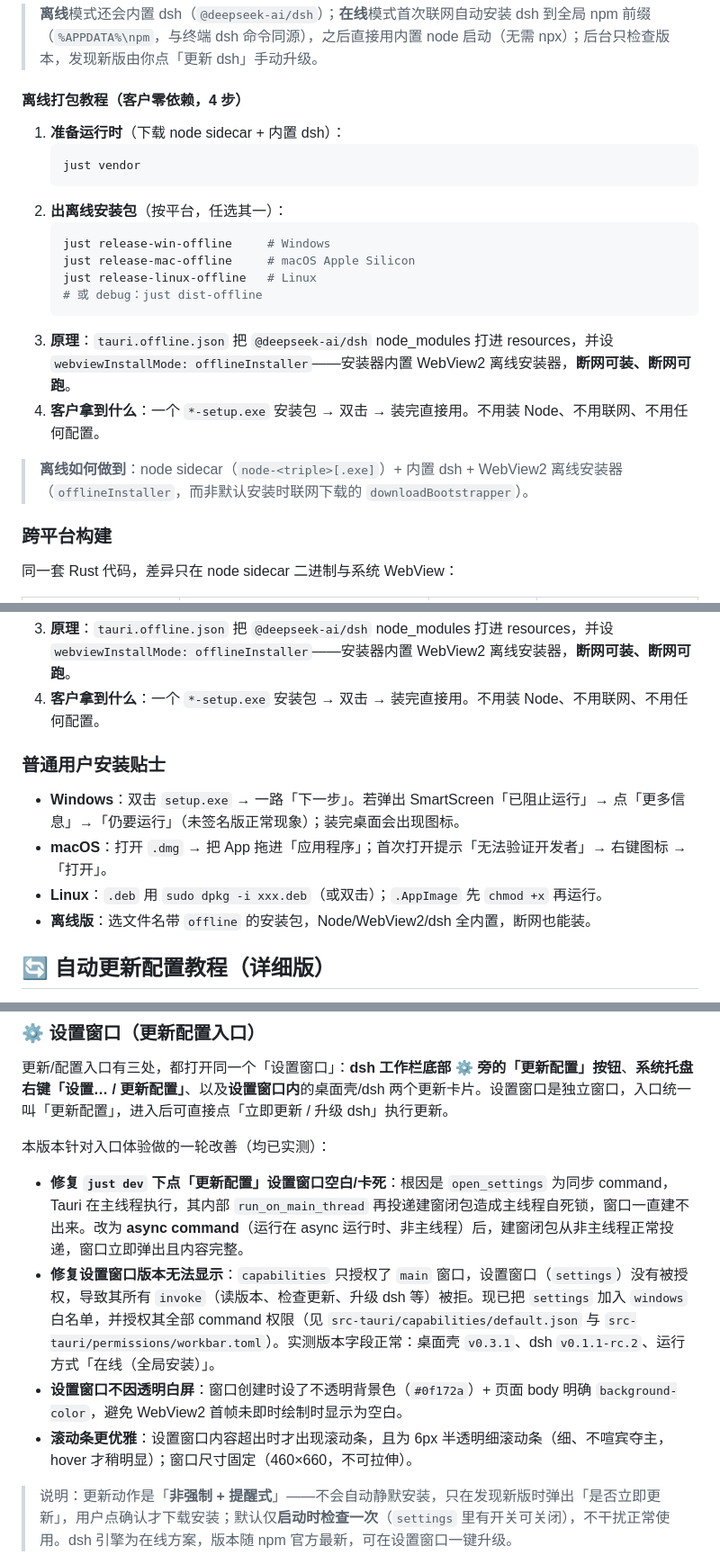
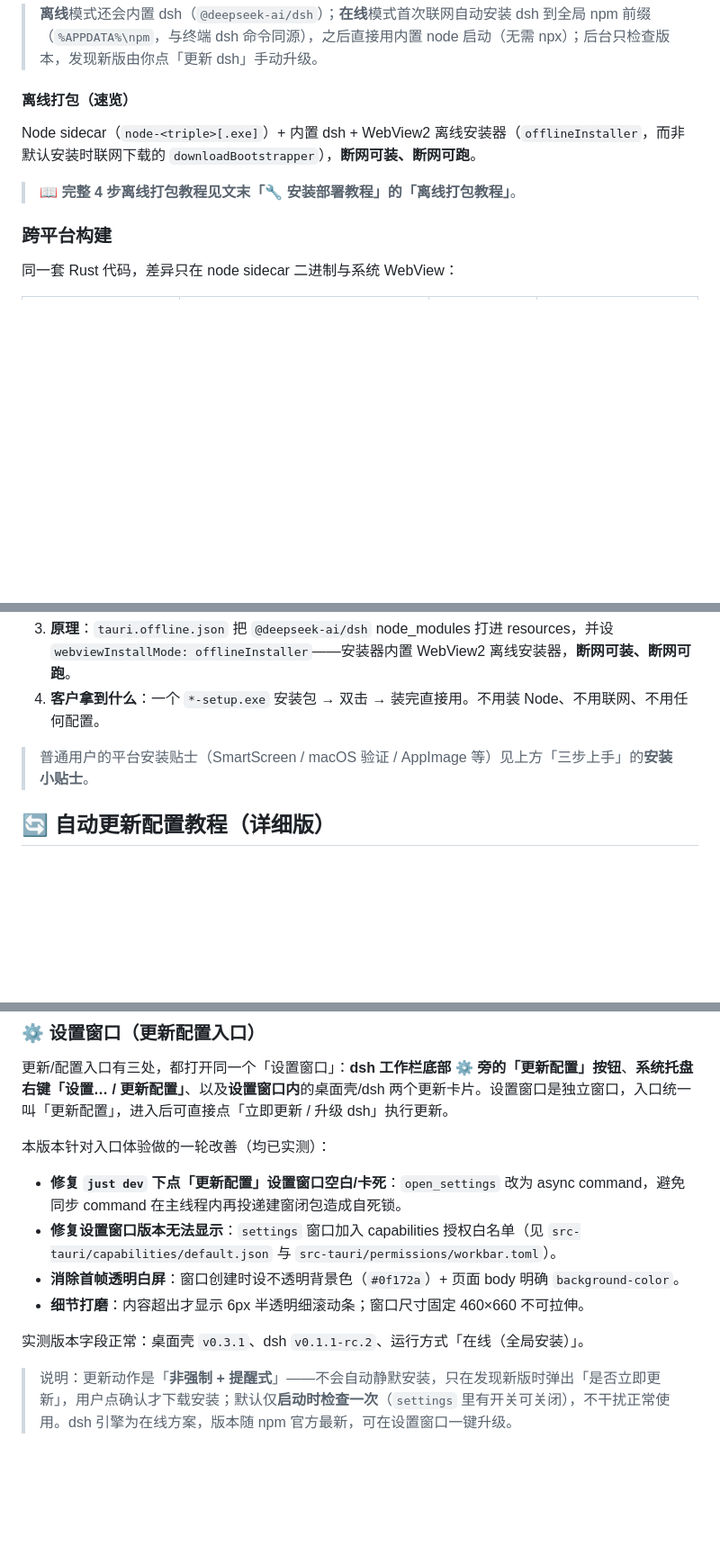
Before and after one commit to EternalNight996/dsh-desktop, a Markdown page: README.md, 3 parts joined by grey strips. Shown at 90% size. Rendered like a GitHub page; folded sections open; blank space fills up the shorter version.

Commit message:
docs: 整理 README —— 修正特性计数、去重复段落、插件章节前置

````diff
--- a/README.md
+++ b/README.md
@@ -159,23 +181,11 @@ A：会摸鱼（下班躺床），但该干活时打字飞快 —— 这才是
 
 > **离线**模式还会内置 dsh（`@deepseek-ai/dsh`）；**在线**模式首次联网自动安装 dsh 到全局 npm 前缀（`%APPDATA%\npm`，与终端 dsh 命令同源），之后直接用内置 node 启动（无需 npx）；后台只检查版本，发现新版由你点「更新 dsh」手动升级。
 
-#### 离线打包教程（客户零依赖，4 步）
+#### 离线打包（速览）
 
-1. **准备运行时**（下载 node sidecar + 内置 dsh）：
-   ```sh
-   just vendor
-   ```
-2. **出离线安装包**（按平台，任选其一）：
-   ```sh
-   just release-win-offline     # Windows
-   just release-mac-offline     # macOS Apple Silicon
-   just release-linux-offline   # Linux
-   # 或 debug：just dist-offline
-   ```
-3. **原理**：`tauri.offline.json` 把 `@deepseek-ai/dsh` node_modules 打进 resources，并设 `webviewInstallMode: offlineInstaller`——安装器内置 WebView2 离线安装器，**断网可装、断网可跑**。
-4. **客户拿到什么**：一个 `*-setup.exe` 安装包 → 双击 → 装完直接用。不用装 Node、不用联网、不用任何配置。
+Node sidecar（`node-<triple>[.exe]`）+ 内置 dsh + WebView2 离线安装器（`offlineInstaller`，而非默认安装时联网下载的 `downloadBootstrapper`），**断网可装、断网可跑**。
 
-> **离线如何做到**：node sidecar（`node-<triple>[.exe]`）+ 内置 dsh + WebView2 离线安装器（`offlineInstaller`，而非默认安装时联网下载的 `downloadBootstrapper`）。
+> 📖 **完整 4 步离线打包教程见文末「🔧 安装部署教程」的「离线打包教程」**。
 
 ### 跨平台构建
 
@@ -290,12 +300,7 @@ just release-win  # Windows 正式安装包（其他平台见上方「跨平台
 3. **原理**：`tauri.offline.json` 把 `@deepseek-ai/dsh` node_modules 打进 resources，并设 `webviewInstallMode: offlineInstaller`——安装器内置 WebView2 离线安装器，**断网可装、断网可跑**。
 4. **客户拿到什么**：一个 `*-setup.exe` 安装包 → 双击 → 装完直接用。不用装 Node、不用联网、不用任何配置。
 
-### 普通用户安装贴士
-
-- **Windows**：双击 `setup.exe` → 一路「下一步」。若弹出 SmartScreen「已阻止运行」→ 点「更多信息」→「仍要运行」（未签名版正常现象）；装完桌面会出现图标。
-- **macOS**：打开 `.dmg` → 把 App 拖进「应用程序」；首次打开提示「无法验证开发者」→ 右键图标 →「打开」。
-- **Linux**：`.deb` 用 `sudo dpkg -i xxx.deb`（或双击）；`.AppImage` 先 `chmod +x` 再运行。
-- **离线版**：选文件名带 `offline` 的安装包，Node/WebView2/dsh 全内置，断网也能装。
+> 普通用户的平台安装贴士（SmartScreen / macOS 验证 / AppImage 等）见上方「三步上手」的**安装小贴士**。
 
 ## 🔄 自动更新配置教程（详细版）
 
@@ -307,10 +312,12 @@ just release-win  # Windows 正式安装包（其他平台见上方「跨平台
 
 本版本针对入口体验做的一轮改善（均已实测）：
 
-- **修复 `just dev` 下点「更新配置」设置窗口空白/卡死**：根因是 `open_settings` 为同步 command，Tauri 在主线程执行，其内部 `run_on_main_thread` 再投递建窗闭包造成主线程自死锁，窗口一直建不出来。改为 **async command**（运行在 async 运行时、非主线程）后，建窗闭包从非主线程正常投递，窗口立即弹出且内容完整。
-- **修复设置窗口版本无法显示**：`capabilities` 只授权了 `main` 窗口，设置窗口（`settings`）没有被授权，导致其所有 `invoke`（读版本、检查更新、升级 dsh 等）被拒。现已把 `settings` 加入 `windows` 白名单，并授权其全部 command 权限（见 `src-tauri/capabilities/default.json` 与 `src-tauri/permissions/workbar.toml`）。实测版本字段正常：桌面壳 `v0.3.1`、dsh `v0.1.1-rc.2`、运行方式「在线（全局安装）」。
-- **设置窗口不因透明白屏**：窗口创建时设了不透明背景色（`#0f172a`）+ 页面 body 明确 `background-color`，避免 WebView2 首帧未即时绘制时显示为空白。
-- **滚动条更优雅**：设置窗口内容超出时才出现滚动条，且为 6px 半透明细滚动条（细、不喧宾夺主，hover 才稍明显）；窗口尺寸固定（460×660，不可拉伸）。
+- **修复 `just dev` 下点「更新配置」设置窗口空白/卡死**：`open_settings` 改为 async command，避免同步 command 在主线程内再投递建窗闭包造成自死锁。
+- **修复设置窗口版本无法显示**：`settings` 窗口加入 capabilities 授权白名单（见 `src-tauri/capabilities/default.json` 与 `src-tauri/permissions/workbar.toml`）。
+- **消除首帧透明白屏**：窗口创建时设不透明背景色（`#0f172a`）+ 页面 body 明确 `background-color`。
+- **细节打磨**：内容超出才显示 6px 半透明细滚动条；窗口尺寸固定 460×660 不可拉伸。
+
+实测版本字段正常：桌面壳 `v0.3.1`、dsh `v0.1.1-rc.2`、运行方式「在线（全局安装）」。
 
 > 说明：更新动作是「**非强制 + 提醒式**」——不会自动静默安装，只在发现新版时弹出「是否立即更新」，用户点确认才下载安装；默认仅**启动时检查一次**（`settings` 里有开关可关闭），不干扰正常使用。dsh 引擎为在线方案，版本随 npm 官方最新，可在设置窗口一键升级。
 
````
Also changed, not shown: other parts of README.md (+27 -32 lines).
